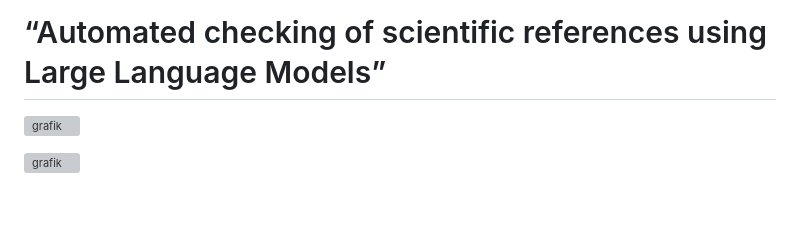
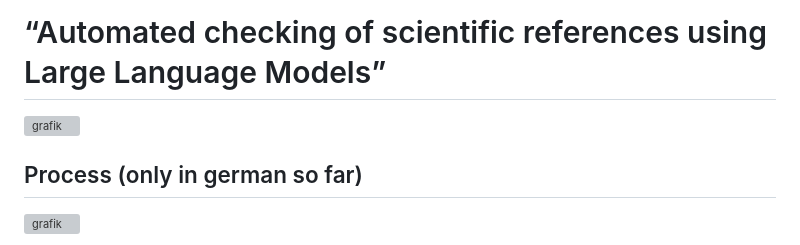
Before and after one commit to TRotheSantos/refCheck, a Markdown page: README.md, the part around the change. Drawn GitHub-style; blank space fills up the shorter version; grey boxes are pictures that could not be loaded.

Commit message:
Initial commit

```diff
--- a/README.md
+++ b/README.md
@@ -1,6 +1,10 @@
 # “Automated checking of scientific references using Large Language Models”
+
 ![grafik](https://github.com/TRotheSantos/refCheck/assets/124930266/ffea4dc7-f66b-44f3-8c1f-d16485f5bdf8)
 
+
+
+## Process (only in german so far)
 ![grafik](https://github.com/TRotheSantos/refCheck/assets/124930266/cbb4cfb6-c33a-405f-8075-c495fb8181f9)
 
 
```
